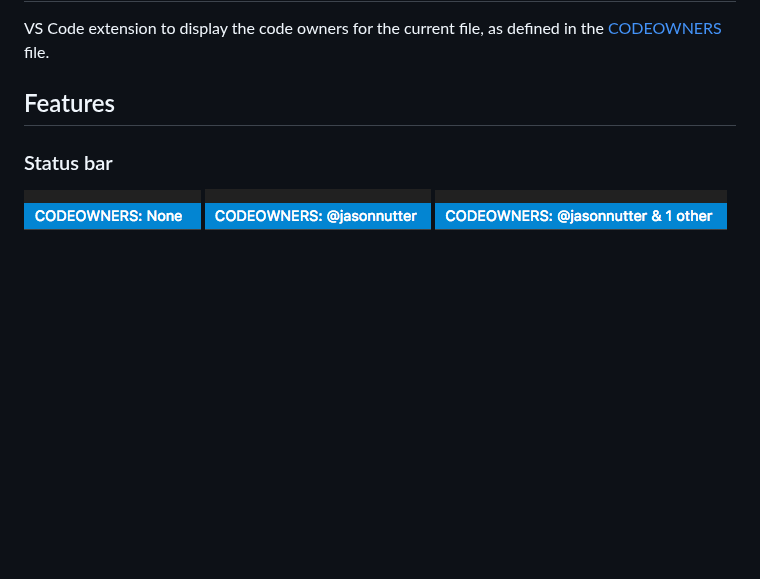
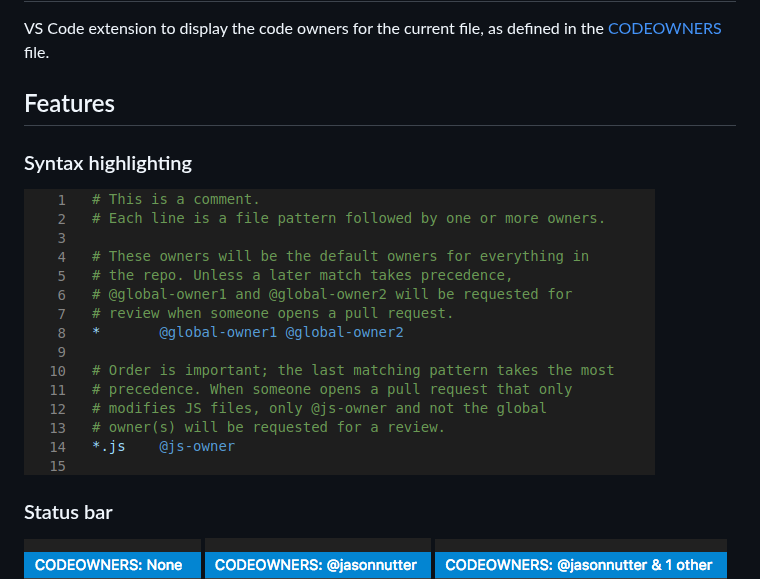
Before and after one commit to jasonnutter/vscode-codeowners, a Markdown page: README.md, the part around the change. Rendered like a GitHub page; pictures changed too: img/syntax_highlighting.png (added); blank space fills up the shorter version.

Commit message:
add syntax highlighting
- README.md: add screenshot
- language-configuration.json: make `⌘ /` work on CODEOWNERS files
- package.json: add file name association
- codeowners.tmLanguage.json: add the actual syntax highlighting!

```diff
--- a/README.md
+++ b/README.md
@@ -3,6 +3,10 @@
 VS Code extension to display the code owners for the current file, as defined in the [CODEOWNERS](https://help.github.com/articles/about-codeowners/) file.
 
 ## Features
+
+### Syntax highlighting
+
+![](./img/syntax_highlighting.png)
 
 ### Status bar
 
```
Also changed, not shown: 3 other files.
